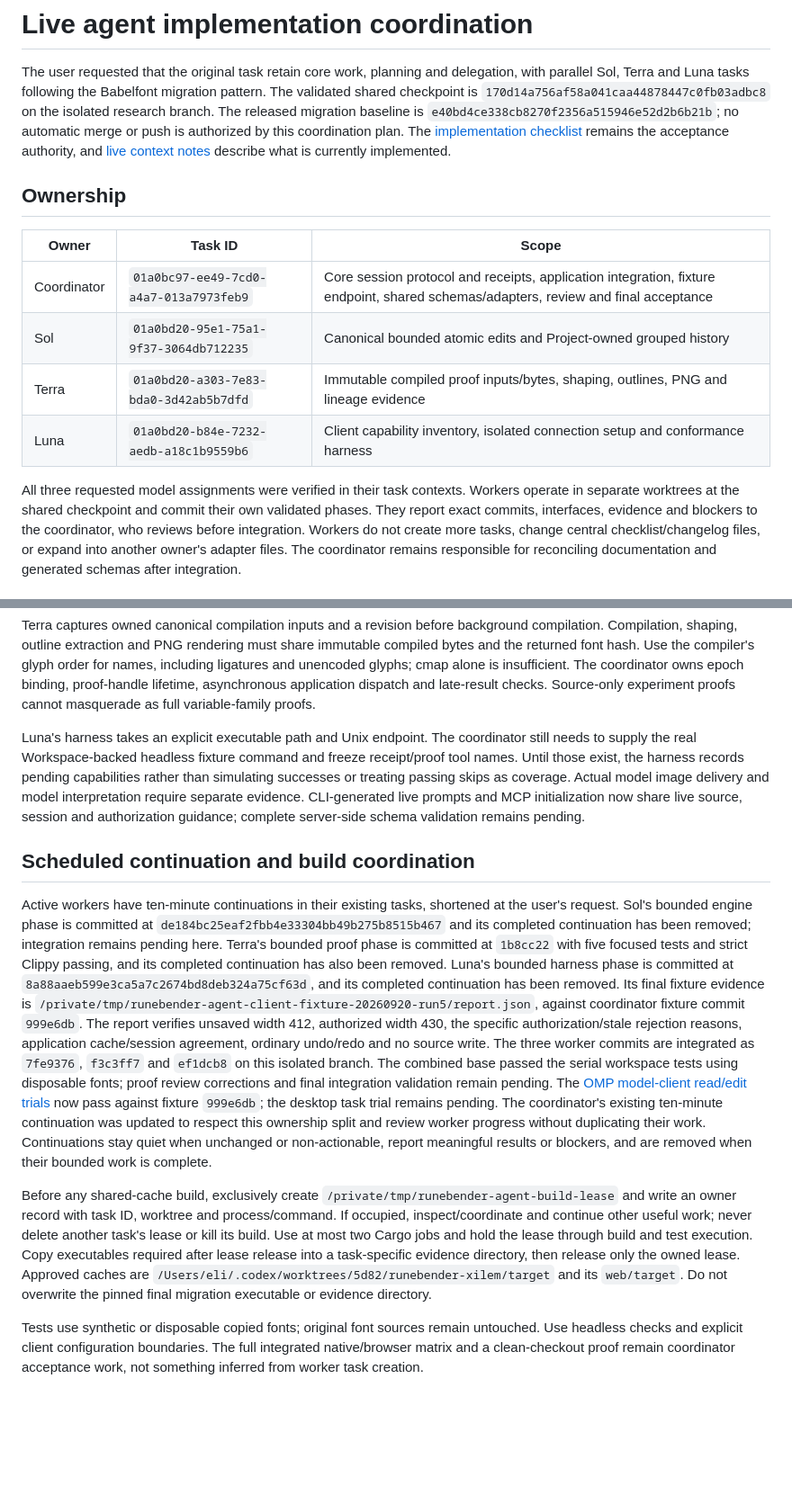
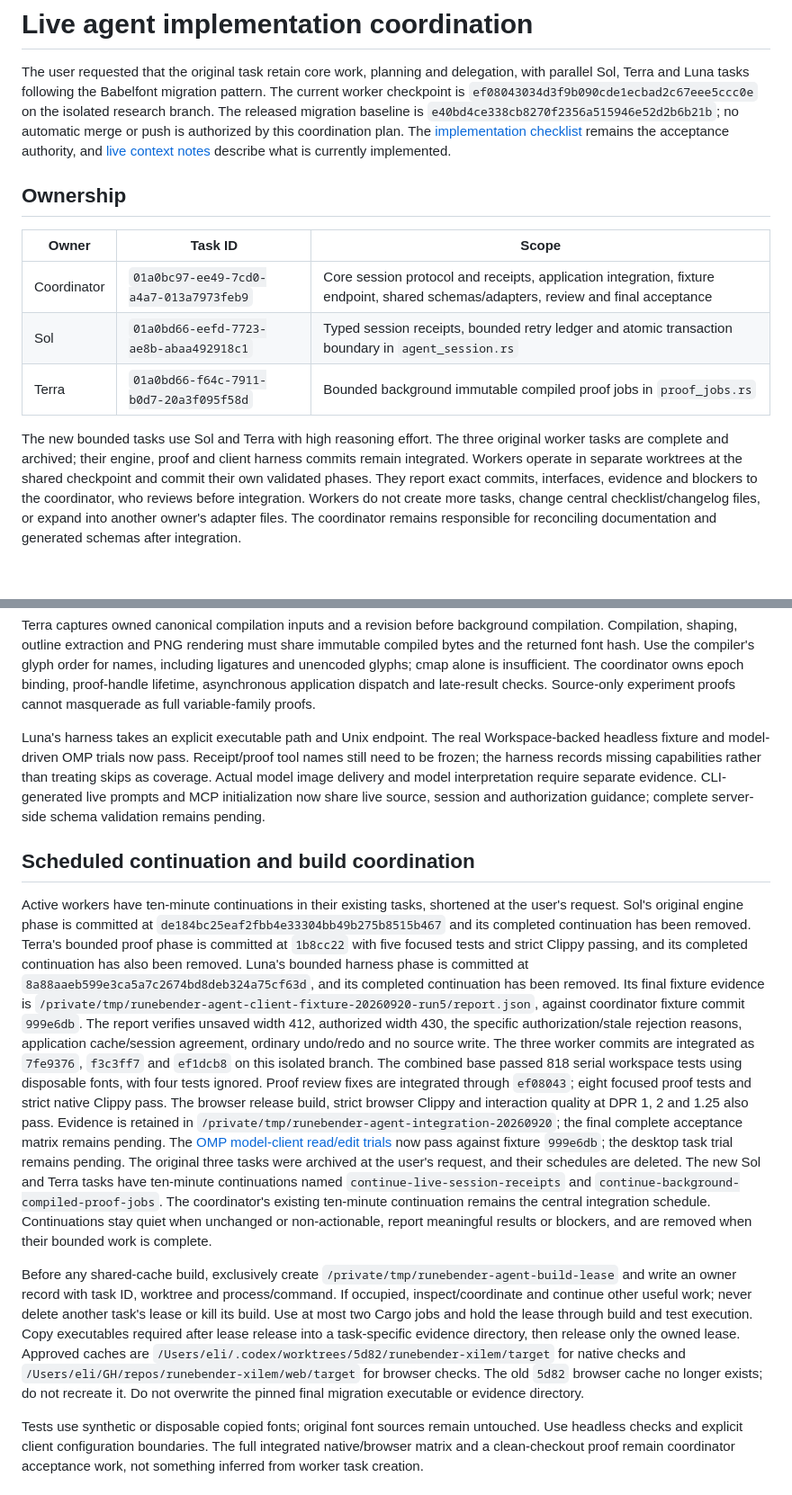
Before and after one commit to eliheuer/runebender-xilem, a Markdown page: docs/agent-interface-coordination.md, 2 parts joined by grey strips. Shown at 90% size. Rendered like a GitHub page; blank space fills up the shorter version.

Commit message:
Record browser validation and delegate next agent runtime layers

```diff
--- a/docs/agent-interface-coordination.md
+++ b/docs/agent-interface-coordination.md
@@ -1,7 +1,7 @@
 # Live agent implementation coordination
 
 The user requested that the original task retain core work, planning and delegation, with parallel Sol, Terra and Luna tasks following the Babelfont migration pattern.
-The validated shared checkpoint is `170d14a756af58a041caa44878447c0fb03adbc8` on the isolated research branch.
+The current worker checkpoint is `ef08043034d3f9b090cde1ecbad2c67eee5ccc0e` on the isolated research branch.
 The released migration baseline is `e40bd4ce338cb8270f2356a515946e52d2b6b21b`; no automatic merge or push is authorized by this coordination plan.
 The [implementation checklist](agent-interface-plan.md) remains the acceptance authority, and [live context notes](agent-live-context.md) describe what is currently implemented.
 
@@ -10,11 +10,11 @@ The [implementation checklist](agent-interface-plan.md) remains the acceptance a
 | Owner | Task ID | Scope |
 |---|---|---|
 | Coordinator | `01a0bc97-ee49-7cd0-a4a7-013a7973feb9` | Core session protocol and receipts, application integration, fixture endpoint, shared schemas/adapters, review and final acceptance |
-| Sol | `01a0bd20-95e1-75a1-9f37-3064db712235` | Canonical bounded atomic edits and Project-owned grouped history |
-| Terra | `01a0bd20-a303-7e83-bda0-3d42ab5b7dfd` | Immutable compiled proof inputs/bytes, shaping, outlines, PNG and lineage evidence |
-| Luna | `01a0bd20-b84e-7232-aedb-a18c1b9559b6` | Client capability inventory, isolated connection setup and conformance harness |
+| Sol | `01a0bd66-eefd-7723-ae8b-abaa492918c1` | Typed session receipts, bounded retry ledger and atomic transaction boundary in `agent_session.rs` |
+| Terra | `01a0bd66-f64c-7911-b0d7-20a3f095f58d` | Bounded background immutable compiled proof jobs in `proof_jobs.rs` |
 
-All three requested model assignments were verified in their task contexts.
+The new bounded tasks use Sol and Terra with high reasoning effort.
+The three original worker tasks are complete and archived; their engine, proof and client harness commits remain integrated.
 Workers operate in separate worktrees at the shared checkpoint and commit their own validated phases.
 They report exact commits, interfaces, evidence and blockers to the coordinator, who reviews before integration.
 Workers do not create more tasks, change central checklist/changelog files, or expand into another owner's adapter files.
@@ -35,30 +35,36 @@ The coordinator owns epoch binding, proof-handle lifetime, asynchronous applicat
 Source-only experiment proofs cannot masquerade as full variable-family proofs.
 
 Luna's harness takes an explicit executable path and Unix endpoint.
-The coordinator still needs to supply the real Workspace-backed headless fixture command and freeze receipt/proof tool names.
-Until those exist, the harness records pending capabilities rather than simulating successes or treating passing skips as coverage.
+The real Workspace-backed headless fixture and model-driven OMP trials now pass.
+Receipt/proof tool names still need to be frozen; the harness records missing capabilities rather than treating skips as coverage.
 Actual model image delivery and model interpretation require separate evidence.
 CLI-generated live prompts and MCP initialization now share live source, session and authorization guidance; complete server-side schema validation remains pending.
 
 ## Scheduled continuation and build coordination
 
 Active workers have ten-minute continuations in their existing tasks, shortened at the user's request.
-Sol's bounded engine phase is committed at `de184bc25eaf2fbb4e33304bb49b275b8515b467` and its completed continuation has been removed; integration remains pending here.
+Sol's original engine phase is committed at `de184bc25eaf2fbb4e33304bb49b275b8515b467` and its completed continuation has been removed.
 Terra's bounded proof phase is committed at `1b8cc22` with five focused tests and strict Clippy passing, and its completed continuation has also been removed.
 Luna's bounded harness phase is committed at `8a88aaeb599e3ca5a7c2674bd8deb324a75cf63d`, and its completed continuation has been removed.
 Its final fixture evidence is `/private/tmp/runebender-agent-client-fixture-20260920-run5/report.json`, against coordinator fixture commit `999e6db`.
 The report verifies unsaved width 412, authorized width 430, the specific authorization/stale rejection reasons, application cache/session agreement, ordinary undo/redo and no source write.
 The three worker commits are integrated as `7fe9376`, `f3c3ff7` and `ef1dcb8` on this isolated branch.
-The combined base passed the serial workspace tests using disposable fonts; proof review corrections and final integration validation remain pending.
+The combined base passed 818 serial workspace tests using disposable fonts, with four tests ignored.
+Proof review fixes are integrated through `ef08043`; eight focused proof tests and strict native Clippy pass.
+The browser release build, strict browser Clippy and interaction quality at DPR 1, 2 and 1.25 also pass.
+Evidence is retained in `/private/tmp/runebender-agent-integration-20260920`; the final complete acceptance matrix remains pending.
 The [OMP model-client read/edit trials](agent-client-trials.md) now pass against fixture `999e6db`; the desktop task trial remains pending.
-The coordinator's existing ten-minute continuation was updated to respect this ownership split and review worker progress without duplicating their work.
+The original three tasks were archived at the user's request, and their schedules are deleted.
+The new Sol and Terra tasks have ten-minute continuations named `continue-live-session-receipts` and `continue-background-compiled-proof-jobs`.
+The coordinator's existing ten-minute continuation remains the central integration schedule.
 Continuations stay quiet when unchanged or non-actionable, report meaningful results or blockers, and are removed when their bounded work is complete.
 
 Before any shared-cache build, exclusively create `/private/tmp/runebender-agent-build-lease` and write an owner record with task ID, worktree and process/command.
 If occupied, inspect/coordinate and continue other useful work; never delete another task's lease or kill its build.
 Use at most two Cargo jobs and hold the lease through build and test execution.
 Copy executables required after lease release into a task-specific evidence directory, then release only the owned lease.
-Approved caches are `/Users/eli/.codex/worktrees/5d82/runebender-xilem/target` and its `web/target`.
+Approved caches are `/Users/eli/.codex/worktrees/5d82/runebender-xilem/target` for native checks and `/Users/eli/GH/repos/runebender-xilem/web/target` for browser checks.
+The old `5d82` browser cache no longer exists; do not recreate it.
 Do not overwrite the pinned final migration executable or evidence directory.
 
 Tests use synthetic or disposable copied fonts; original font sources remain untouched.
```
